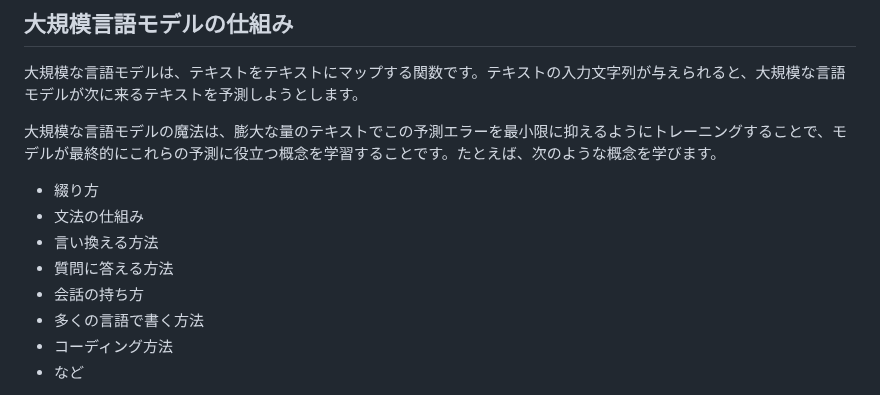
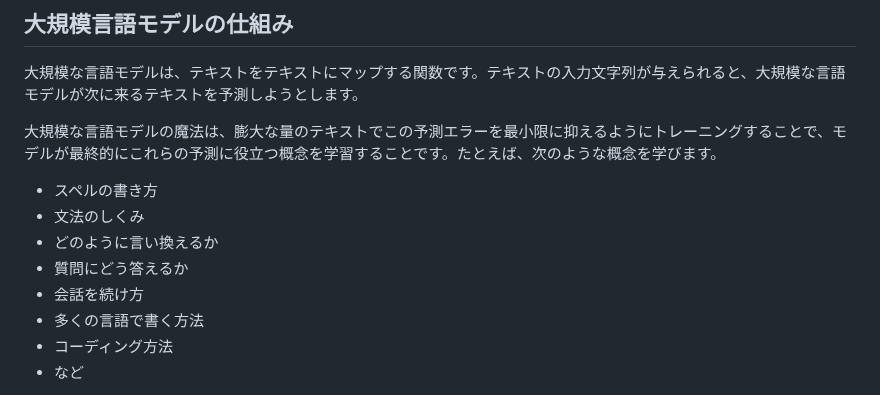
Before and after one commit to 259ayano/openai-cookbook-ja, a Markdown page: how_to_work_with_large_language_models.md, the part around the change. GitHub-like rendering.

```diff
--- a/how_to_work_with_large_language_models.md
+++ b/how_to_work_with_large_language_models.md
@@ -5,11 +5,11 @@
 
 大規模な言語モデルの魔法は、膨大な量のテキストでこの予測エラーを最小限に抑えるようにトレーニングすることで、モデルが最終的にこれらの予測に役立つ概念を学習することです。たとえば、次のような概念を学びます。
 
-* 綴り方
-* 文法の仕組み
-* 言い換える方法
-* 質問に答える方法
-* 会話の持ち方
+* スペルの書き方
+* 文法のしくみ
+* どのように言い換えるか
+* 質問にどう答えるか
+* 会話を続け方
 * 多くの言語で書く方法
 * コーディング方法
 * など
```
